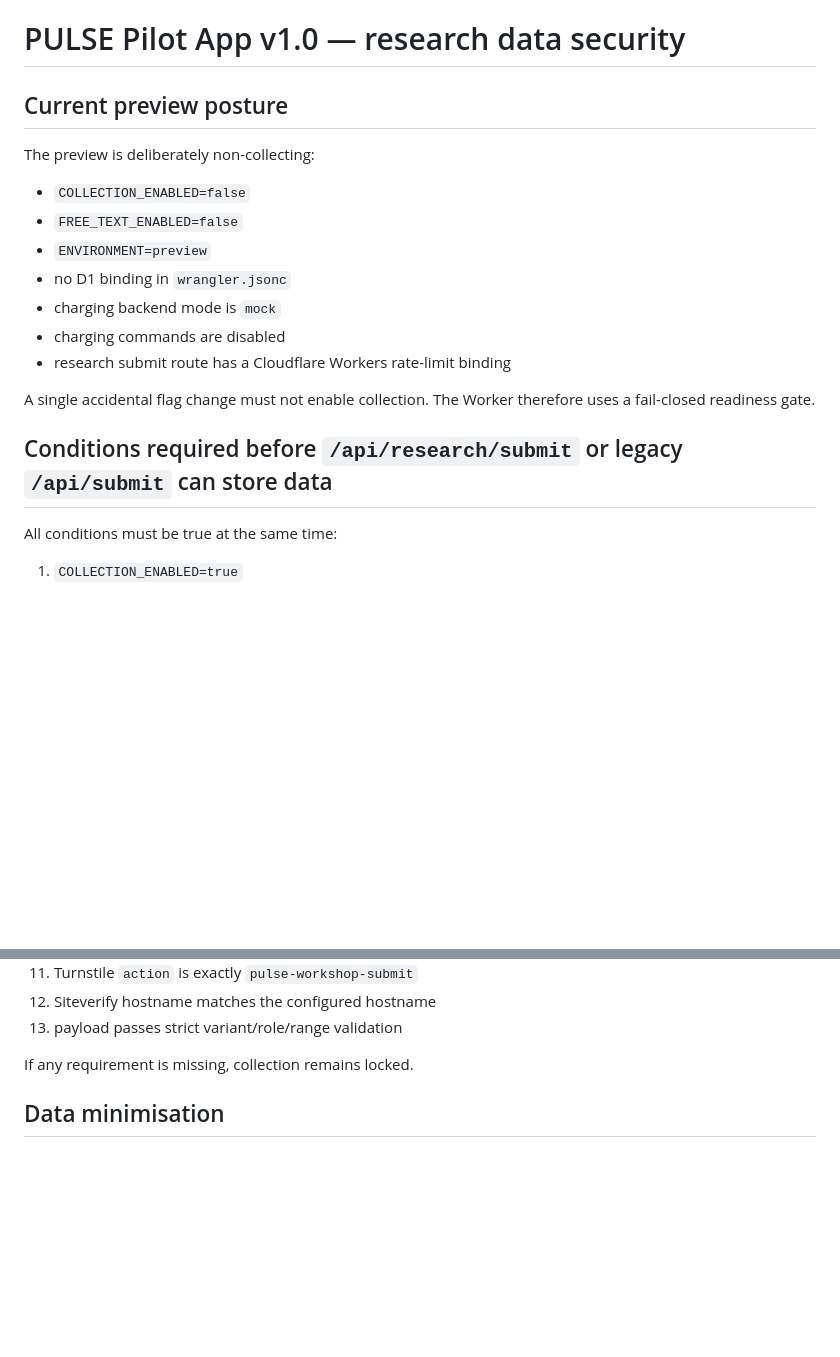
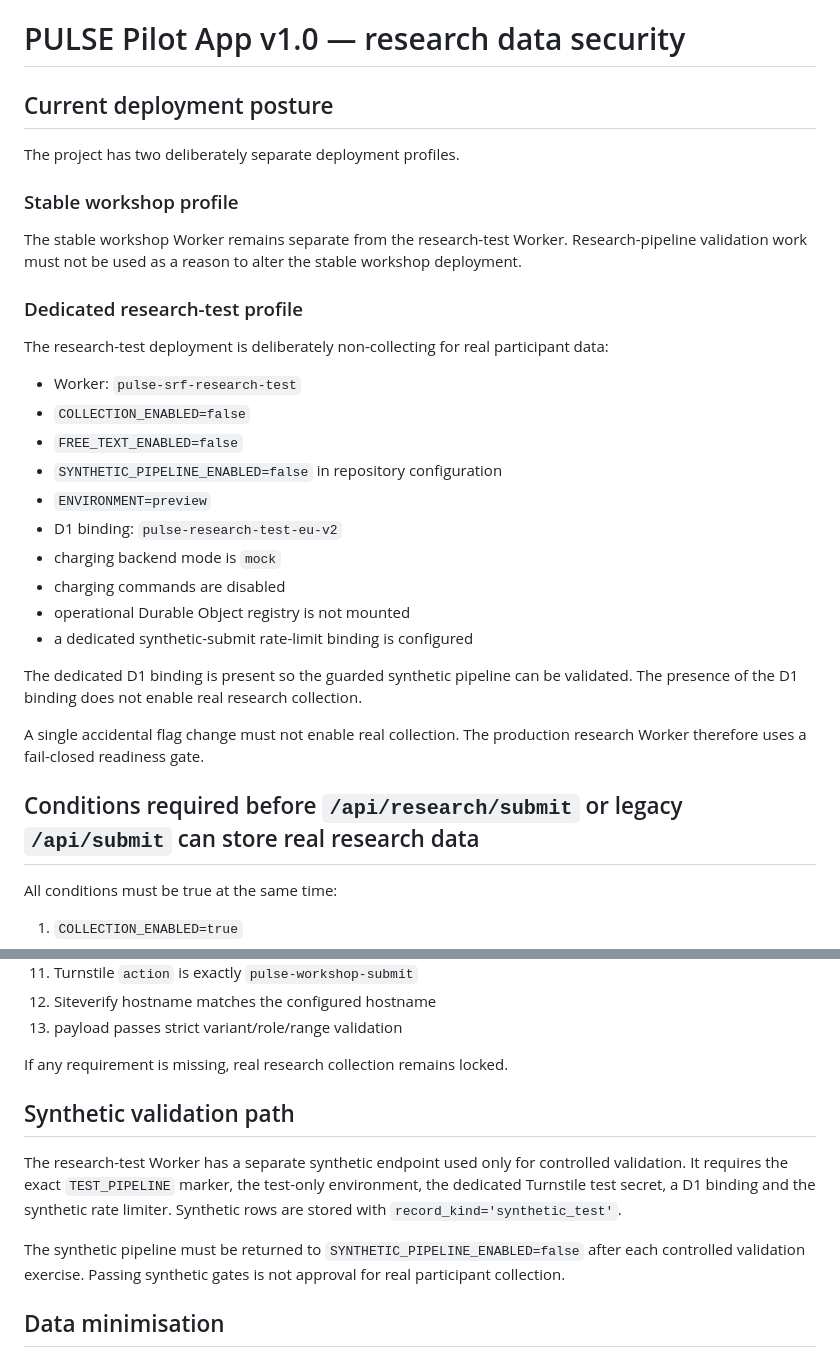
Before and after one commit to tomtaml/pulseapp, a Markdown page: docs/DATA_SECURITY_V1.md, 2 parts joined by grey strips. Drawn GitHub-style; blank space fills up the shorter version.

```diff
--- a/docs/DATA_SECURITY_V1.md
+++ b/docs/DATA_SECURITY_V1.md
@@ -1,20 +1,33 @@
 # PULSE Pilot App v1.0 — research data security
 
-## Current preview posture
+## Current deployment posture
 
-The preview is deliberately non-collecting:
+The project has two deliberately separate deployment profiles.
 
+### Stable workshop profile
+
+The stable workshop Worker remains separate from the research-test Worker. Research-pipeline validation work must not be used as a reason to alter the stable workshop deployment.
+
+### Dedicated research-test profile
+
+The research-test deployment is deliberately non-collecting for real participant data:
+
+- Worker: `pulse-srf-research-test`
 - `COLLECTION_ENABLED=false`
 - `FREE_TEXT_ENABLED=false`
+- `SYNTHETIC_PIPELINE_ENABLED=false` in repository configuration
 - `ENVIRONMENT=preview`
-- no D1 binding in `wrangler.jsonc`
+- D1 binding: `pulse-research-test-eu-v2`
 - charging backend mode is `mock`
 - charging commands are disabled
-- research submit route has a Cloudflare Workers rate-limit binding
+- operational Durable Object registry is not mounted
+- a dedicated synthetic-submit rate-limit binding is configured
 
-A single accidental flag change must not enable collection. The Worker therefore uses a fail-closed readiness gate.
+The dedicated D1 binding is present so the guarded synthetic pipeline can be validated. The presence of the D1 binding does not enable real research collection.
 
-## Conditions required before `/api/research/submit` or legacy `/api/submit` can store data
+A single accidental flag change must not enable real collection. The production research Worker therefore uses a fail-closed readiness gate.
+
+## Conditions required before `/api/research/submit` or legacy `/api/submit` can store real research data
 
 All conditions must be true at the same time:
 
@@ -32,7 +45,13 @@ All conditions must be true at the same time:
 12. Siteverify hostname matches the configured hostname
 13. payload passes strict variant/role/range validation
 
-If any requirement is missing, collection remains locked.
+If any requirement is missing, real research collection remains locked.
+
+## Synthetic validation path
+
+The research-test Worker has a separate synthetic endpoint used only for controlled validation. It requires the exact `TEST_PIPELINE` marker, the test-only environment, the dedicated Turnstile test secret, a D1 binding and the synthetic rate limiter. Synthetic rows are stored with `record_kind='synthetic_test'`.
+
+The synthetic pipeline must be returned to `SYNTHETIC_PIPELINE_ENABLED=false` after each controlled validation exercise. Passing synthetic gates is not approval for real participant collection.
 
 ## Data minimisation
 
```
Also changed, not shown: other parts of docs/DATA_SECURITY_V1.md (+20 -11 lines).
